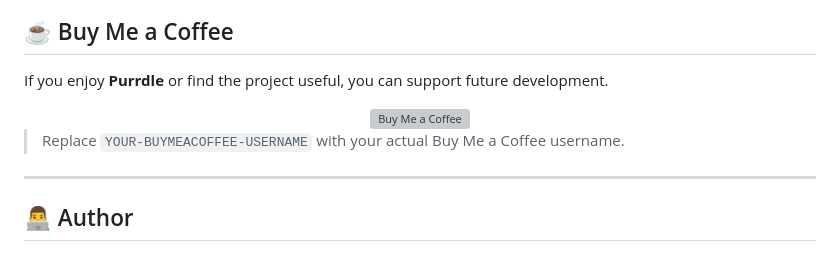
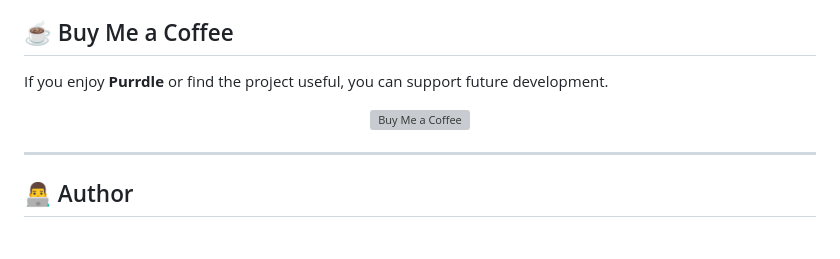
Before and after one commit to SULAKSHAN-M/Purrdle, a Markdown page: README.md, the part around one of its changes. Drawn GitHub-style; grey boxes are pictures that could not be loaded.

Commit message:
Update Buy Me a Coffee link in README
Updated Buy Me a Coffee link and removed placeholder text.

```diff
--- a/README.md
+++ b/README.md
@@ -494,8 +494,6 @@ If you enjoy **Purrdle** or find the project useful, you can support future deve
 </a>
 
 </div>
-
-> Replace `YOUR-BUYMEACOFFEE-USERNAME` with your actual Buy Me a Coffee username.
 
 ---
 
```
Also changed, not shown: other parts of README.md (+1 -1 lines).
